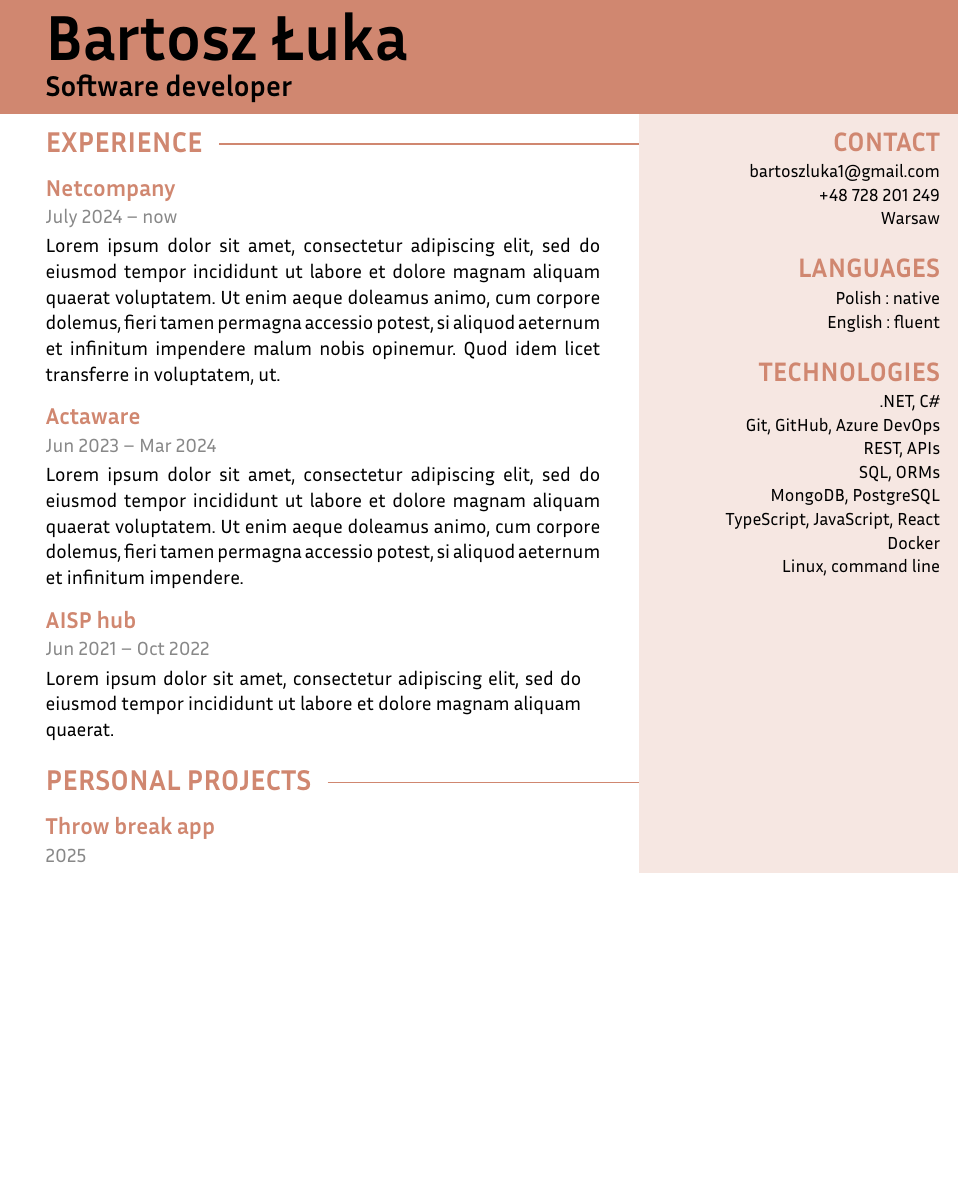
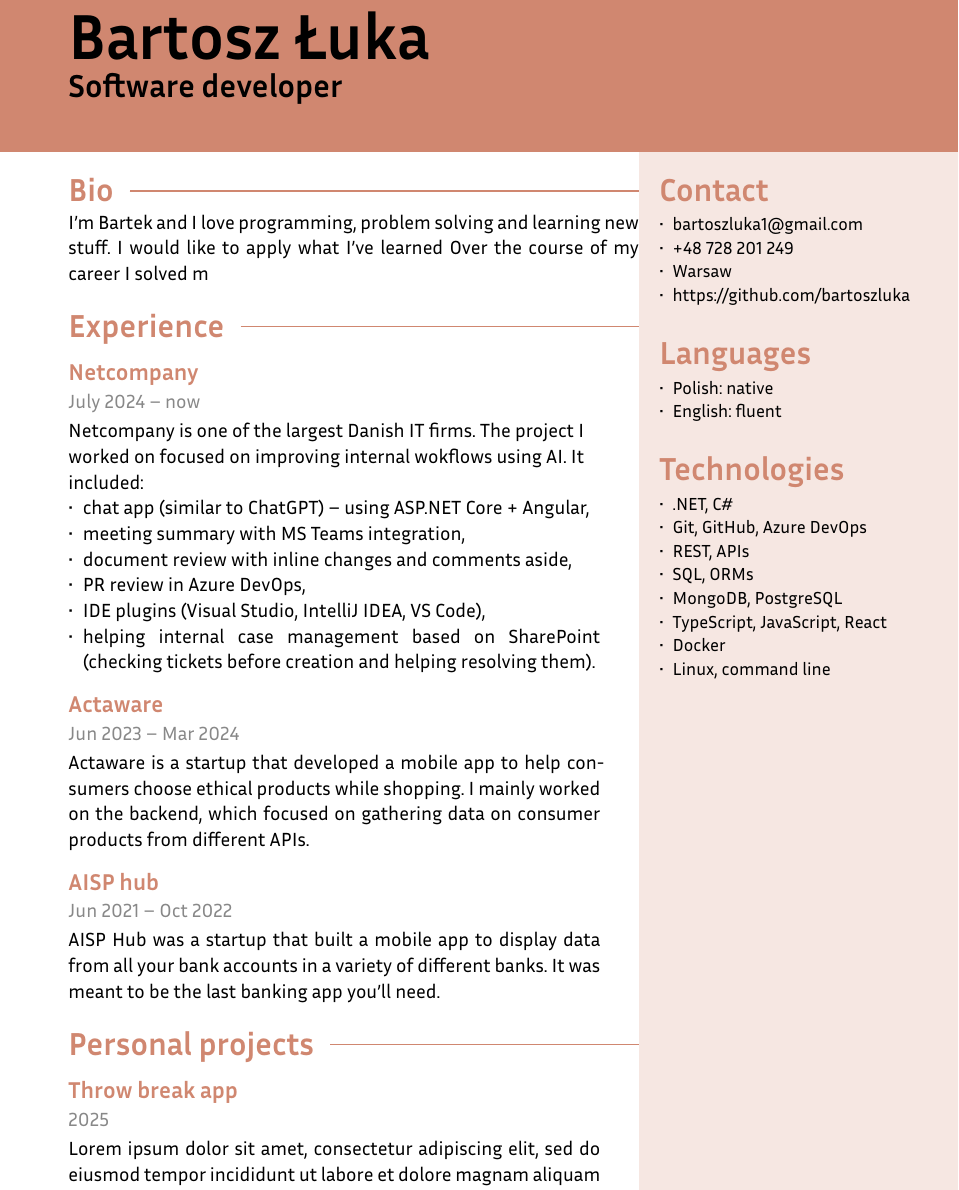
Before and after one commit to bartoszluka/cv2, a Typst document (main.typ): part of page 1 of 2, cut so that both start at the same text, the shorter picture padded with empty space. Compiled offline with Typst 0.15.

Commit message:
feat: add previous job description

```diff
--- a/main.typ
+++ b/main.typ
@@ -12,11 +12,12 @@
     - #link("mailto:bartoszluka1@gmail.com")
     - +48 728 201 249
     - Warsaw
+    - #link("https://github.com/bartoszluka")
 
     = Languages
 
-    - Polish : native
-    - English : fluent
+    - Polish: native
+    - English: fluent
 
     = Technologies
 
@@ -31,11 +32,33 @@
   ],
 )
 
+= Bio
+I'm Bartek and I love programming, problem solving and learning new stuff.
+I would like to apply what I've learned
+Over the course of my career I solved m
+
 = Experience
 
-#entry("Netcompany", [July 2024 -- now])[#lorem(50)]
-#entry("Actaware", [Jun 2023 -- Mar 2024])[#lorem(40)]
-#entry("AISP hub", [Jun 2021 -- Oct 2022])[#lorem(20)]
+#entry("Netcompany", [July 2024 -- now])[
+  Netcompany is one of the largest Danish IT firms.
+  The project I worked on focused on improving internal wokflows using AI.
+  It included:
+  - chat app (similar to ChatGPT) -- using ASP.NET Core + Angular,
+  - meeting summary with MS Teams integration,
+  - document review with inline changes and comments aside,
+  - PR review in Azure DevOps,
+  - IDE plugins (Visual Studio, IntelliJ IDEA, VS Code),
+  - helping internal case management based on SharePoint (checking tickets before creation and helping resolving them).
+]
+
+#entry("Actaware", [Jun 2023 -- Mar 2024])[
+  Actaware is a startup that developed a mobile app to help consumers choose ethical products while shopping.
+  I mainly worked on the backend, which focused on gathering data on consumer products from different APIs.
+]
+#entry("AISP hub", [Jun 2021 -- Oct 2022])[
+  AISP Hub was a startup that built a mobile app to display data from all your bank accounts in a variety of different banks.
+  It was meant to be the last banking app you'll need.
+]
 
 = Personal projects
 
```
Also changed, not shown: template/vercanard.typ (+18 -8 lines), main.typ (3 more changed lines).
